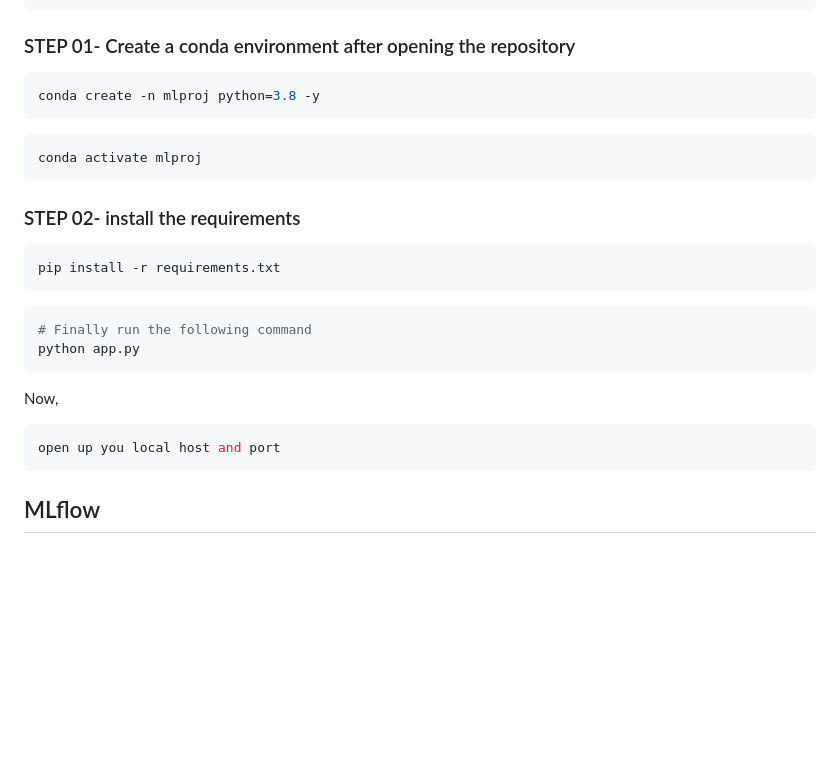
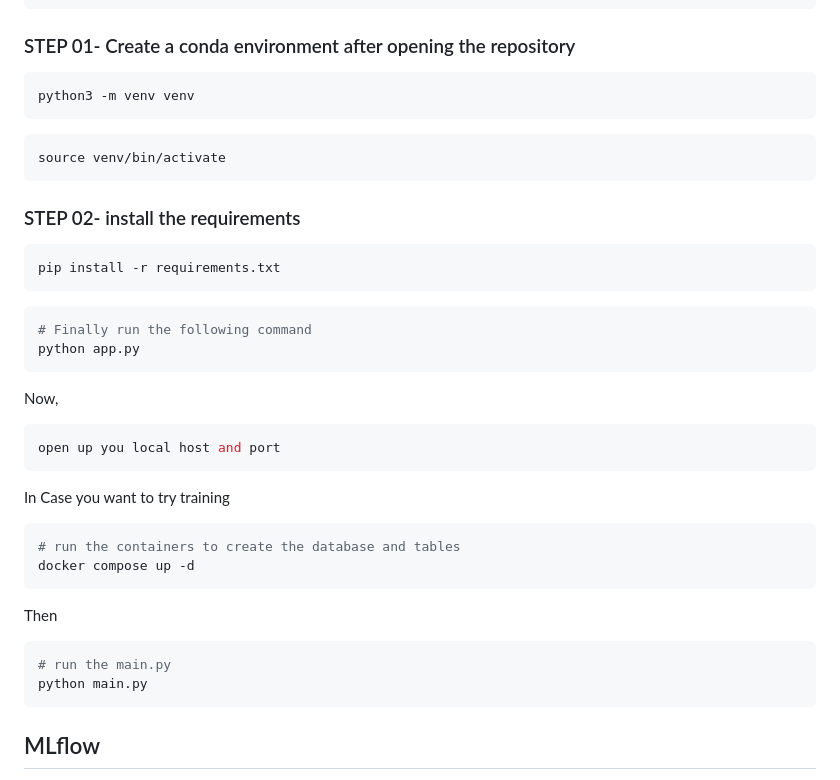
Before and after one commit to koomited/cowrywise-customer-plan-abandonment, a Markdown page: README.md, the part around the change printed below. Rendered like a GitHub page; blank space fills up the shorter version.

````diff
--- a/README.md
+++ b/README.md
@@ -120,11 +53,11 @@ https://github.com/entbappy/End-to-end-Machine-Learning-Project-with-MLflow
 ### STEP 01- Create a conda environment after opening the repository
 
 ```bash
-conda create -n mlproj python=3.8 -y
+python3 -m venv venv
 ```
 
 ```bash
-conda activate mlproj
+source venv/bin/activate
 ```
 
 
@@ -138,11 +71,23 @@ pip install -r requirements.txt
 # Finally run the following command
 python app.py
 ```
-
 Now,
 ```bash
 open up you local host and port
 ```
+
+
+In Case you want to try training
+```bash
+# run the containers to create the database and tables
+docker compose up -d
+```
+Then
+```bash
+# run the main.py
+python main.py
+```
+
 
 
 
````
Also changed, not shown: other parts of README.md (+20 -87 lines).
